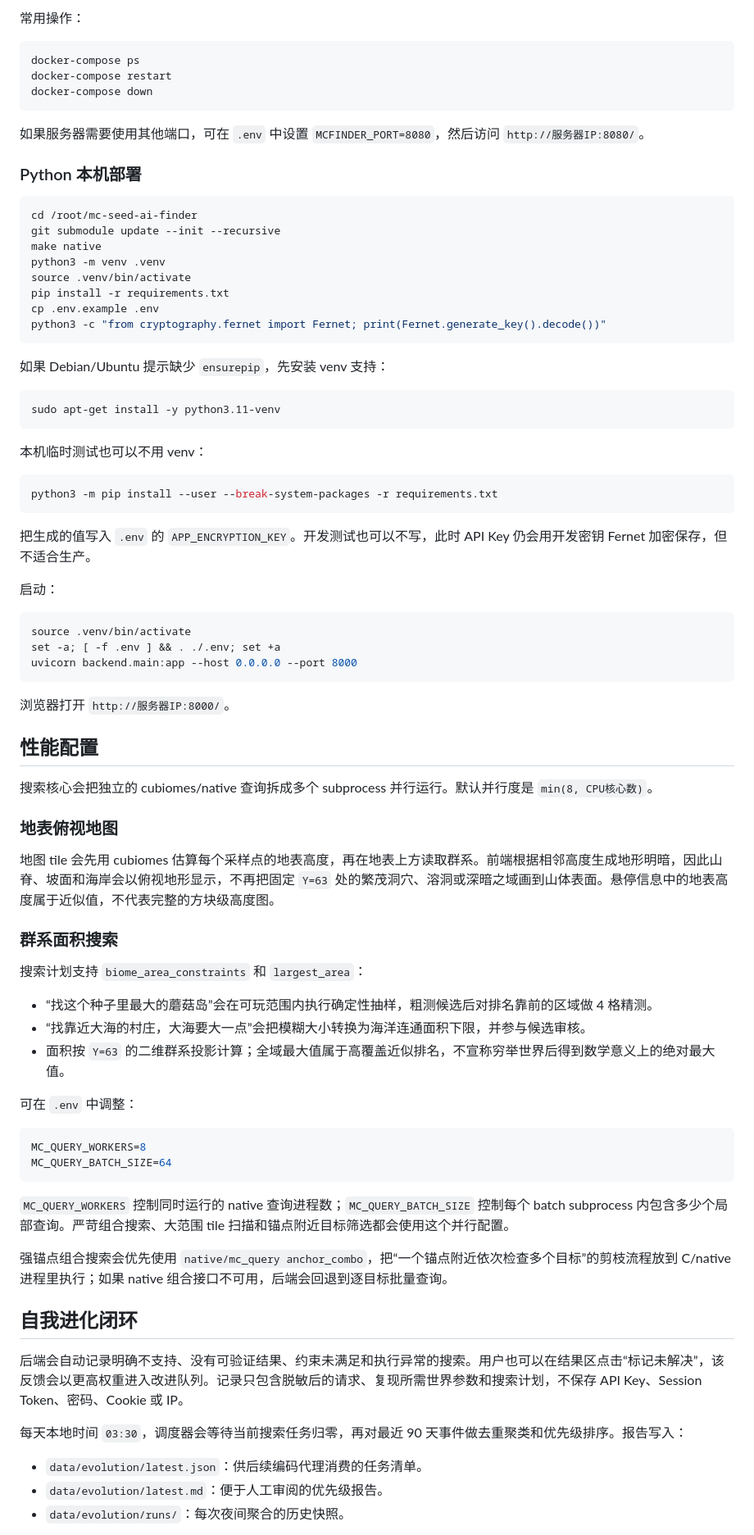
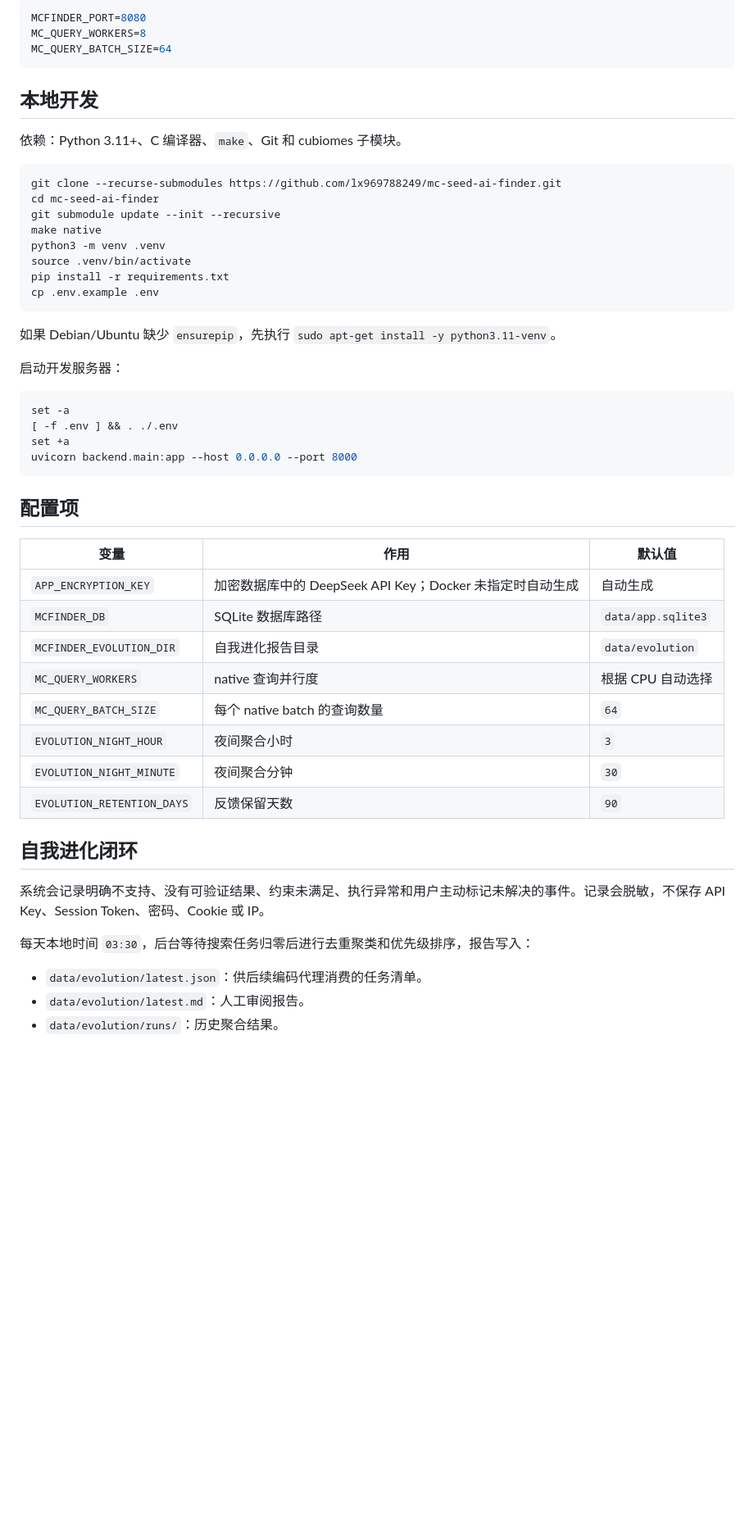
Before and after one commit to lx969788249/mc-seed-ai-finder, a Markdown page: README.md, the part around one of its changes. Shown at 82% size. Rendered like a GitHub page; blank space fills up the shorter version.

````diff
--- a/README.md
+++ b/README.md
@@ -35,85 +81,56 @@ docker-compose logs -f
 
-常用操作：
+```env
+MCFINDER_PORT=8080
+MC_QUERY_WORKERS=8
+MC_QUERY_BATCH_SIZE=64
+```
+
+## 本地开发
+
+依赖：Python 3.11+、C 编译器、`make`、Git 和 cubiomes 子模块。
 
 ```bash
-docker-compose ps
-docker-compose restart
-docker-compose down
-```
-
-如果服务器需要使用其他端口，可在 `.env` 中设置 `MCFINDER_PORT=8080`，然后访问 `http://服务器IP:8080/`。
-
-### Python 本机部署
-
-```bash
-cd /root/mc-seed-ai-finder
+git clone --recurse-submodules https://github.com/lx969788249/mc-seed-ai-finder.git
+cd mc-seed-ai-finder
 git submodule update --init --recursive
 make native
 python3 -m venv .venv
 source .venv/bin/activate
 pip install -r requirements.txt
 cp .env.example .env
-python3 -c "from cryptography.fernet import Fernet; print(Fernet.generate_key().decode())"
 ```
 
-如果 Debian/Ubuntu 提示缺少 `ensurepip`，先安装 venv 支持：
+如果 Debian/Ubuntu 缺少 `ensurepip`，先执行 `sudo apt-get install -y python3.11-venv`。
+
+启动开发服务器：
 
 ```bash
-sudo apt-get install -y python3.11-venv
-```
-
-本机临时测试也可以不用 venv：
-
-```bash
-python3 -m pip install --user --break-system-packages -r requirements.txt
-```
-
-把生成的值写入 `.env` 的 `APP_ENCRYPTION_KEY`。开发测试也可以不写，此时 API Key 仍会用开发密钥 Fernet 加密保存，但不适合生产。
-
-启动：
-
-```bash
-source .venv/bin/activate
-set -a; [ -f .env ] && . ./.env; set +a
+set -a
+[ -f .env ] && . ./.env
+set +a
 uvicorn backend.main:app --host 0.0.0.0 --port 8000
 ```
 
-浏览器打开 `http://服务器IP:8000/`。
+## 配置项
 
-## 性能配置
-
-搜索核心会把独立的 cubiomes/native 查询拆成多个 subprocess 并行运行。默认并行度是 `min(8, CPU核心数)`。
-
-### 地表俯视地图
-
-地图 tile 会先用 cubiomes 估算每个采样点的地表高度，再在地表上方读取群系。前端根据相邻高度生成地形明暗，因此山脊、坡面和海岸会以俯视地形显示，不再把固定 `Y=63` 处的繁茂洞穴、溶洞或深暗之域画到山体表面。悬停信息中的地表高度属于近似值，不代表完整的方块级高度图。
-
-### 群系面积搜索
-
-搜索计划支持 `biome_area_constraints` 和 `largest_area`：
-
-- “找这个种子里最大的蘑菇岛”会在可玩范围内执行确定性抽样，粗测候选后对排名靠前的区域做 4 格精测。
-- “找靠近大海的村庄，大海要大一点”会把模糊大小转换为海洋连通面积下限，并参与候选审核。
-- 面积按 `Y=63` 的二维群系投影计算；全域最大值属于高覆盖近似排名，不宣称穷举世界后得到数学意义上的绝对最大值。
-
-可在 `.env` 中调整：
-
-```bash
-MC_QUERY_WORKERS=8
-MC_QUERY_BATCH_SIZE=64
-```
-
-`MC_QUERY_WORKERS` 控制同时运行的 native 查询进程数；`MC_QUERY_BATCH_SIZE` 控制每个 batch subprocess 内包含多少个局部查询。严苛组合搜索、大范围 tile 扫描和锚点附近目标筛选都会使用这个并行配置。
-
-强锚点组合搜索会优先使用 `native/mc_query anchor_combo`，把“一个锚点附近依次检查多个目标”的剪枝流程放到 C/native 进程里执行；如果 native 组合接口不可用，后端会回退到逐目标批量查询。
+| 变量 | 作用 | 默认值 |
+| --- | --- | --- |
+| `APP_ENCRYPTION_KEY` | 加密数据库中的 DeepSeek API Key；Docker 未指定时自动生成 | 自动生成 |
+| `MCFINDER_DB` | SQLite 数据库路径 | `data/app.sqlite3` |
+| `MCFINDER_EVOLUTION_DIR` | 自我进化报告目录 | `data/evolution` |
+| `MC_QUERY_WORKERS` | native 查询并行度 | 根据 CPU 自动选择 |
+| `MC_QUERY_BATCH_SIZE` | 每个 native batch 的查询数量 | `64` |
+| `EVOLUTION_NIGHT_HOUR` | 夜间聚合小时 | `3` |
+| `EVOLUTION_NIGHT_MINUTE` | 夜间聚合分钟 | `30` |
+| `EVOLUTION_RETENTION_DAYS` | 反馈保留天数 | `90` |
 
 ## 自我进化闭环
 
-后端会自动记录明确不支持、没有可验证结果、约束未满足和执行异常的搜索。用户也可以在结果区点击“标记未解决”，该反馈会以更高权重进入改进队列。记录只包含脱敏后的请求、复现所需世界参数和搜索计划，不保存 API Key、Session Token、密码、Cookie 或 IP。
+系统会记录明确不支持、没有可验证结果、约束未满足、执行异常和用户主动标记未解决的事件。记录会脱敏，不保存 API Key、Session Token、密码、Cookie 或 IP。
 
-每天本地时间 `03:30`，调度器会等待当前搜索任务归零，再对最近 90 天事件做去重聚类和优先级排序。报告写入：
+每天本地时间 `03:30`，后台等待搜索任务归零后进行去重聚类和优先级排序，报告写入：
 
 - `data/evolution/latest.json`：供后续编码代理消费的任务清单。
-- `data/evolution/latest.md`：便于人工审阅的优先级报告。
-- `data/evolution/runs/`：每次夜间聚合的历史快照。
+- `data/evolution/latest.md`：人工审阅报告。
+- `data/evolution/runs/`：历史聚合结果。
 
````
Also changed, not shown: other parts of README.md (+79 -47 lines).
